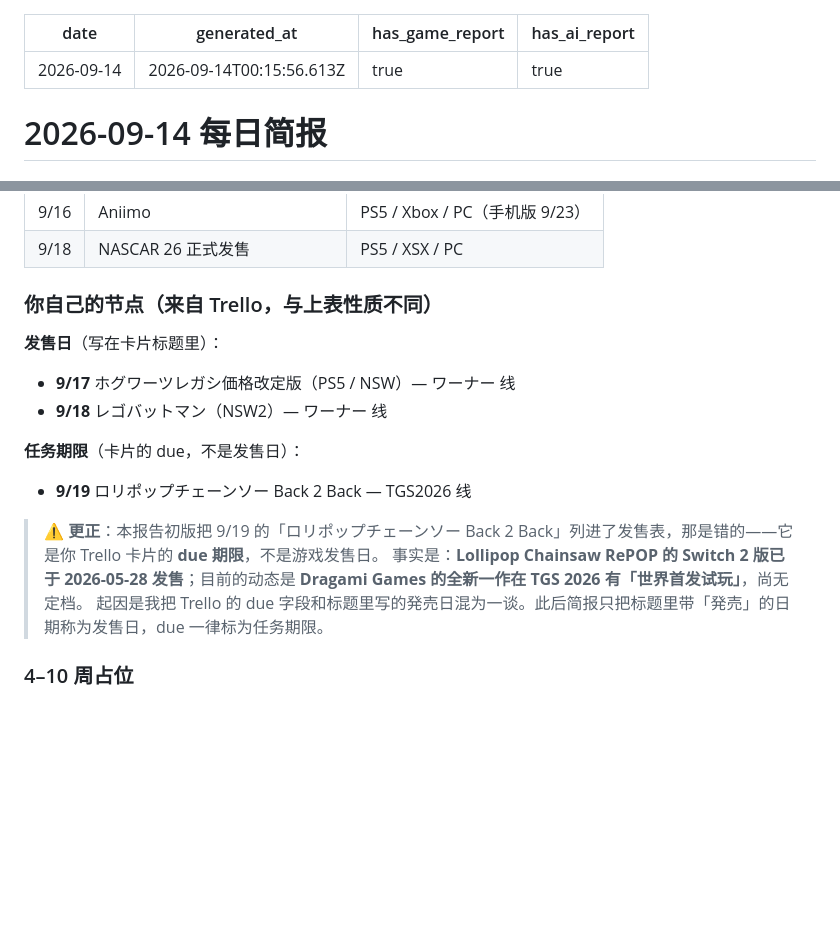
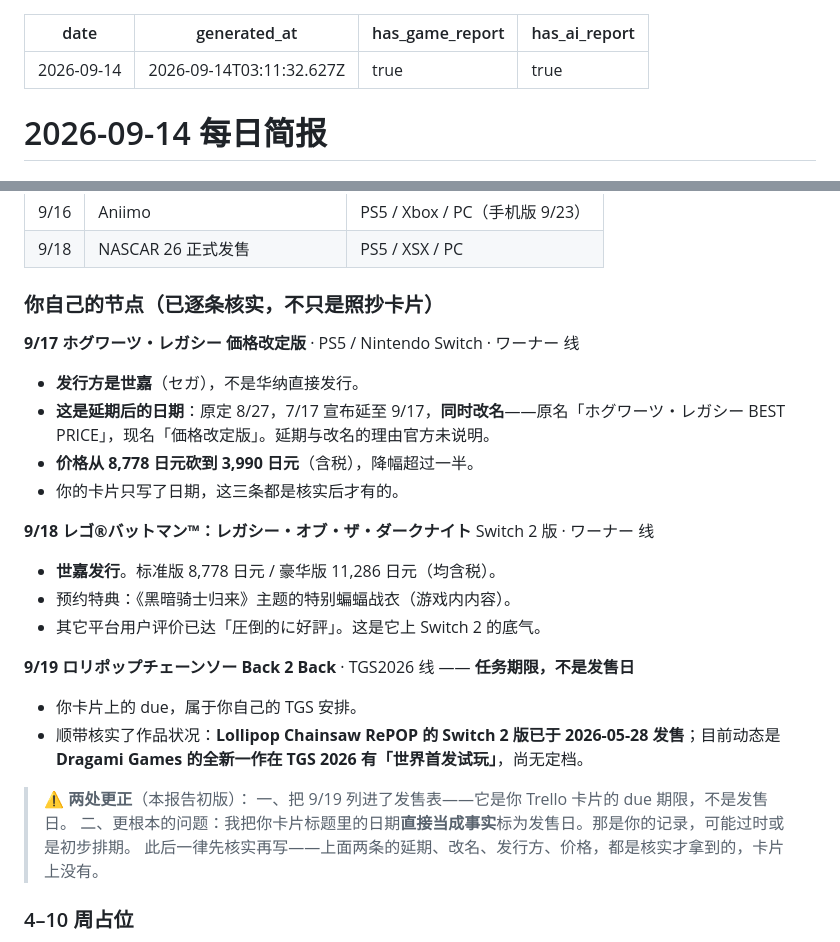
Before and after one commit to hanxu8969-sketch/mework-data, a Markdown page: content/briefings/2026-09-14.md, 2 parts joined by grey strips. GitHub-like rendering; blank space fills up the shorter version.

Commit message:
简报 2026-09-14

```diff
--- a/content/briefings/2026-09-14.md
+++ b/content/briefings/2026-09-14.md
@@ -1,6 +1,6 @@
 ---
 date: 2026-09-14
-generated_at: 2026-09-14T00:15:56.613Z
+generated_at: 2026-09-14T03:11:32.627Z
 has_game_report: true
 has_ai_report: true
 ---
@@ -38,18 +38,27 @@ has_ai_report: true
 | 9/16 | Aniimo | PS5 / Xbox / PC（手机版 9/23）|
 | 9/18 | NASCAR 26 正式发售 | PS5 / XSX / PC |
 
-### 你自己的节点（来自 Trello，与上表性质不同）
+### 你自己的节点（已逐条核实，不只是照抄卡片）
 
-**发售日**（写在卡片标题里）：
-- **9/17** ホグワーツレガシ価格改定版（PS5 / NSW）— ワーナー 线
-- **9/18** レゴバットマン（NSW2）— ワーナー 线
+**9/17 ホグワーツ・レガシー 価格改定版** · PS5 / Nintendo Switch · ワーナー 线
+- **发行方是世嘉**（セガ），不是华纳直接发行。
+- **这是延期后的日期**：原定 8/27，7/17 宣布延至 9/17，**同时改名**——原名「ホグワーツ・レガシー BEST PRICE」，现名「価格改定版」。延期与改名的理由官方未说明。
+- **价格从 8,778 日元砍到 3,990 日元**（含税），降幅超过一半。
+- 你的卡片只写了日期，这三条都是核实后才有的。
 
-**任务期限**（卡片的 due，不是发售日）：
-- **9/19** ロリポップチェーンソー Back 2 Back — TGS2026 线
+**9/18 レゴ®バットマン™：レガシー・オブ・ザ・ダークナイト** Switch 2 版 · ワーナー 线
+- **世嘉发行**。标准版 8,778 日元 / 豪华版 11,286 日元（均含税）。
+- 预约特典：《黑暗骑士归来》主题的特别蝙蝠战衣（游戏内内容）。
+- 其它平台用户评价已达「圧倒的に好評」。这是它上 Switch 2 的底气。
 
-> ⚠️ **更正**：本报告初版把 9/19 的「ロリポップチェーンソー Back 2 Back」列进了发售表，那是错的——它是你 Trello 卡片的 **due 期限**，不是游戏发售日。
-> 事实是：**Lollipop Chainsaw RePOP 的 Switch 2 版已于 2026-05-28 发售**；目前的动态是 **Dragami Games 的全新一作在 TGS 2026 有「世界首发试玩」**，尚无定档。
-> 起因是我把 Trello 的 due 字段和标题里写的発売日混为一谈。此后简报只把标题里带「発売」的日期称为发售日，due 一律标为任务期限。
+**9/19 ロリポップチェーンソー Back 2 Back** · TGS2026 线 —— **任务期限，不是发售日**
+- 你卡片上的 due，属于你自己的 TGS 安排。
+- 顺带核实了作品状况：**Lollipop Chainsaw RePOP 的 Switch 2 版已于 2026-05-28 发售**；目前动态是 **Dragami Games 的全新一作在 TGS 2026 有「世界首发试玩」**，尚无定档。
+
+> ⚠️ **两处更正**（本报告初版）：
+> 一、把 9/19 列进了发售表——它是你 Trello 卡片的 due 期限，不是发售日。
+> 二、更根本的问题：我把你卡片标题里的日期**直接当成事实**标为发售日。那是你的记录，可能过时或是初步排期。
+> 此后一律先核实再写——上面两条的延期、改名、发行方、价格，都是核实才拿到的，卡片上没有。
 
 ### 4–10 周占位
 
```
